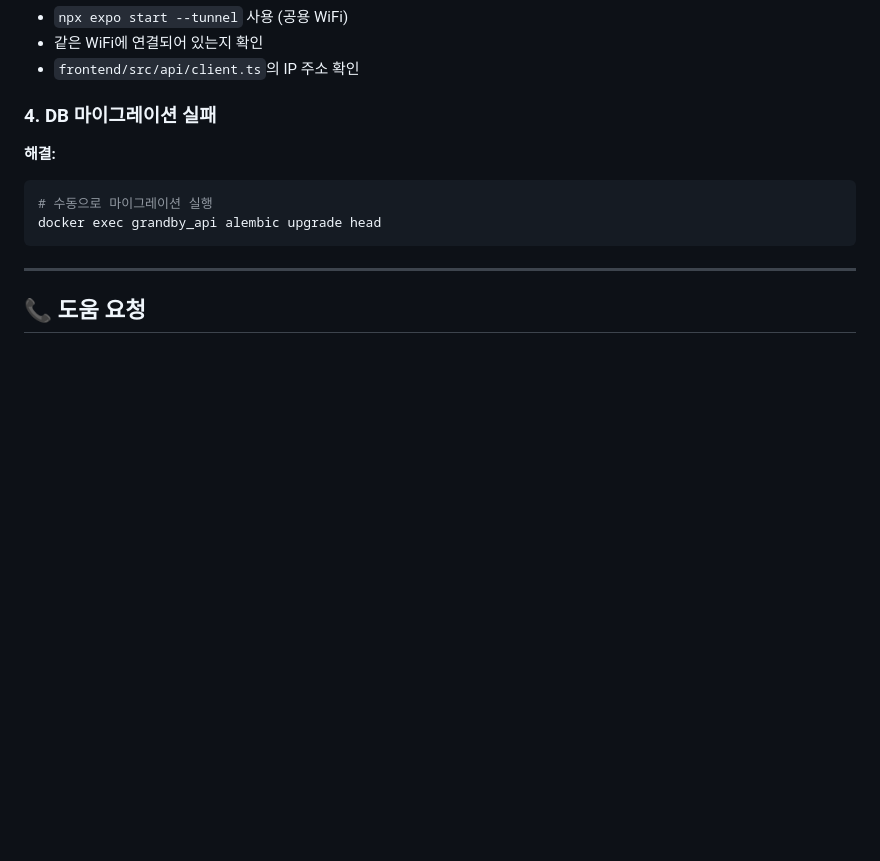
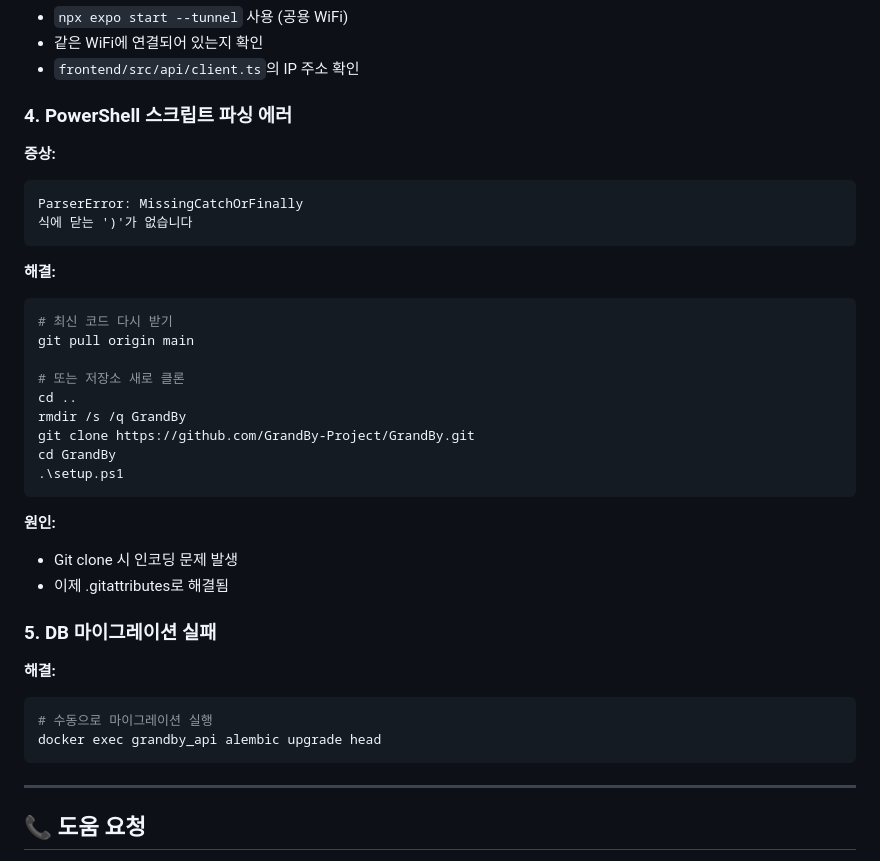
Before and after one commit to GrandBy-Project/GrandBy, a Markdown page: QUICKSTART.md, the part around the change. Rendered like a GitHub page; blank space fills up the shorter version.

Commit message:
Docs: Add PowerShell parsing error troubleshooting guide

````diff
--- a/QUICKSTART.md
+++ b/QUICKSTART.md
@@ -196,7 +196,32 @@ docker-compose down
 - 같은 WiFi에 연결되어 있는지 확인
 - `frontend/src/api/client.ts`의 IP 주소 확인
 
-### 4. DB 마이그레이션 실패
+### 4. PowerShell 스크립트 파싱 에러
+
+**증상:**
+```
+ParserError: MissingCatchOrFinally
+식에 닫는 ')'가 없습니다
+```
+
+**해결:**
+```powershell
+# 최신 코드 다시 받기
+git pull origin main
+
+# 또는 저장소 새로 클론
+cd ..
+rmdir /s /q GrandBy
+git clone https://github.com/GrandBy-Project/GrandBy.git
+cd GrandBy
+.\setup.ps1
+```
+
+**원인:**
+- Git clone 시 인코딩 문제 발생
+- 이제 .gitattributes로 해결됨
+
+### 5. DB 마이그레이션 실패
 
 **해결:**
 ```bash
````
